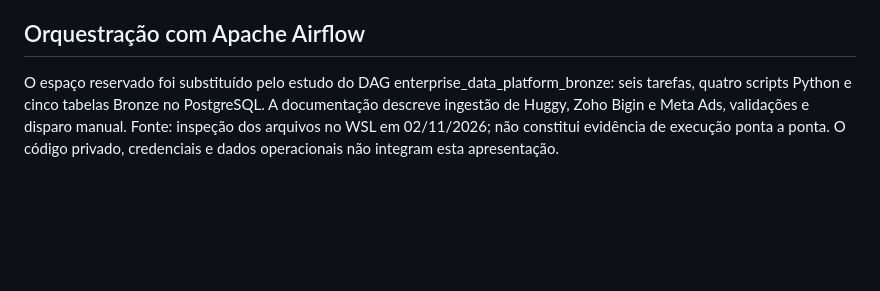
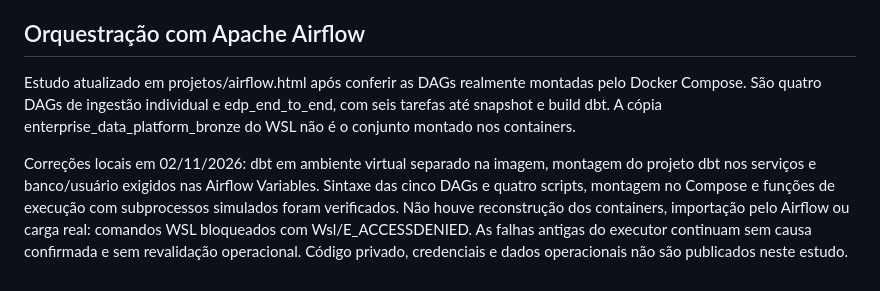
Before and after one commit to gabrielassisp/Portfolio-Gabriel, a Markdown page: README.md, the part around the change. Rendered like a GitHub page; blank space fills up the shorter version.

Commit message:
Atualiza escopo e evidencias do estudo Airflow

```diff
--- a/README.md
+++ b/README.md
@@ -56,4 +56,6 @@ A página principal apresenta somente imagem, título, proposta curta e a ação
 
 ## Orquestração com Apache Airflow
 
-O espaço reservado foi substituído pelo estudo do DAG enterprise_data_platform_bronze: seis tarefas, quatro scripts Python e cinco tabelas Bronze no PostgreSQL. A documentação descreve ingestão de Huggy, Zoho Bigin e Meta Ads, validações e disparo manual. Fonte: inspeção dos arquivos no WSL em 02/11/2026; não constitui evidência de execução ponta a ponta. O código privado, credenciais e dados operacionais não integram esta apresentação.
+Estudo atualizado em projetos/airflow.html após conferir as DAGs realmente montadas pelo Docker Compose. São quatro DAGs de ingestão individual e edp_end_to_end, com seis tarefas até snapshot e build dbt. A cópia enterprise_data_platform_bronze do WSL não é o conjunto montado nos containers.
+
+Correções locais em 02/11/2026: dbt em ambiente virtual separado na imagem, montagem do projeto dbt nos serviços e banco/usuário exigidos nas Airflow Variables. Sintaxe das cinco DAGs e quatro scripts, montagem no Compose e funções de execução com subprocessos simulados foram verificados. Não houve reconstrução dos containers, importação pelo Airflow ou carga real: comandos WSL bloqueados com Wsl/E_ACCESSDENIED. As falhas antigas do executor continuam sem causa confirmada e sem revalidação operacional. Código privado, credenciais e dados operacionais não são publicados neste estudo.
```
